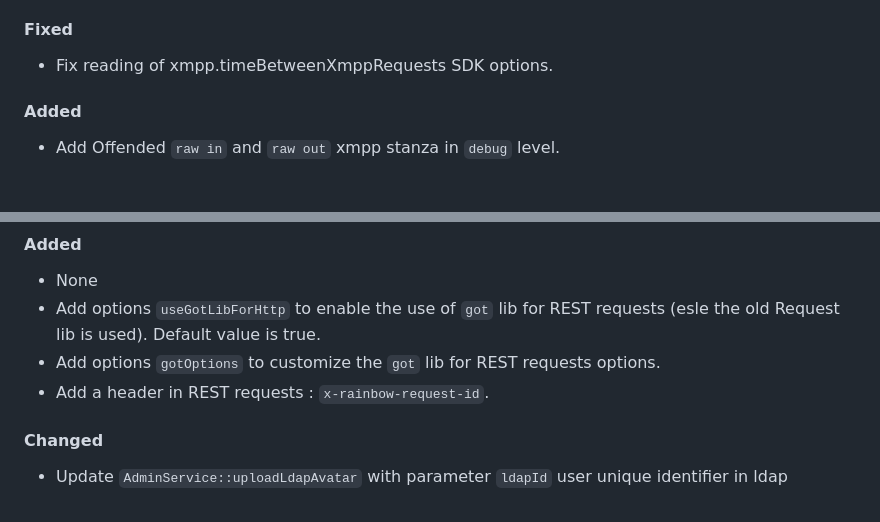
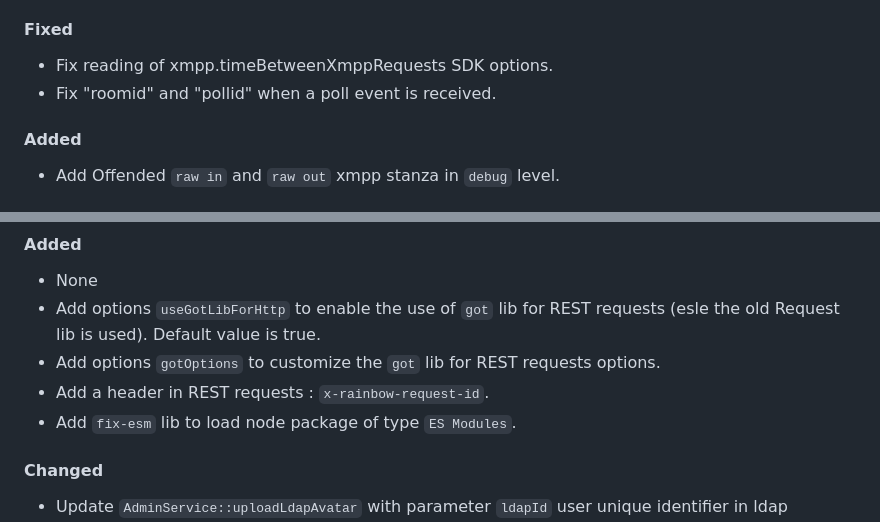
Before and after one commit to Rainbow-CPaaS/Rainbow-Node-SDK, a Markdown page: guide/CHANGELOG.md, 2 parts joined by grey strips. Drawn GitHub-style.

Commit message:
CHANGELOG

```diff
--- a/guide/CHANGELOG.md
+++ b/guide/CHANGELOG.md
@@ -12,6 +12,7 @@ All notable changes to Rainbow-Node-SDK will be documented in this file.
 
 #### Fixed
 -   Fix reading of xmpp.timeBetweenXmppRequests SDK options.
+-   Fix "roomid" and "pollid" when a poll event is received.
 
 #### Added
 -   Add Offended `raw in` and `raw out` xmpp stanza in `debug` level.
@@ -32,6 +33,7 @@ All notable changes to Rainbow-Node-SDK will be documented in this file.
 -   Add options `useGotLibForHttp` to enable the use of `got` lib for REST requests (esle the old Request lib is used). Default value is true.
 -   Add options `gotOptions` to customize the `got` lib for REST requests options.
 -   Add a header in REST requests : `x-rainbow-request-id`.
+-   Add `fix-esm` lib to load node package of type `ES Modules`.
 
 #### Changed
 -   Update `AdminService::uploadLdapAvatar` with parameter `ldapId` user unique identifier in ldap
```
